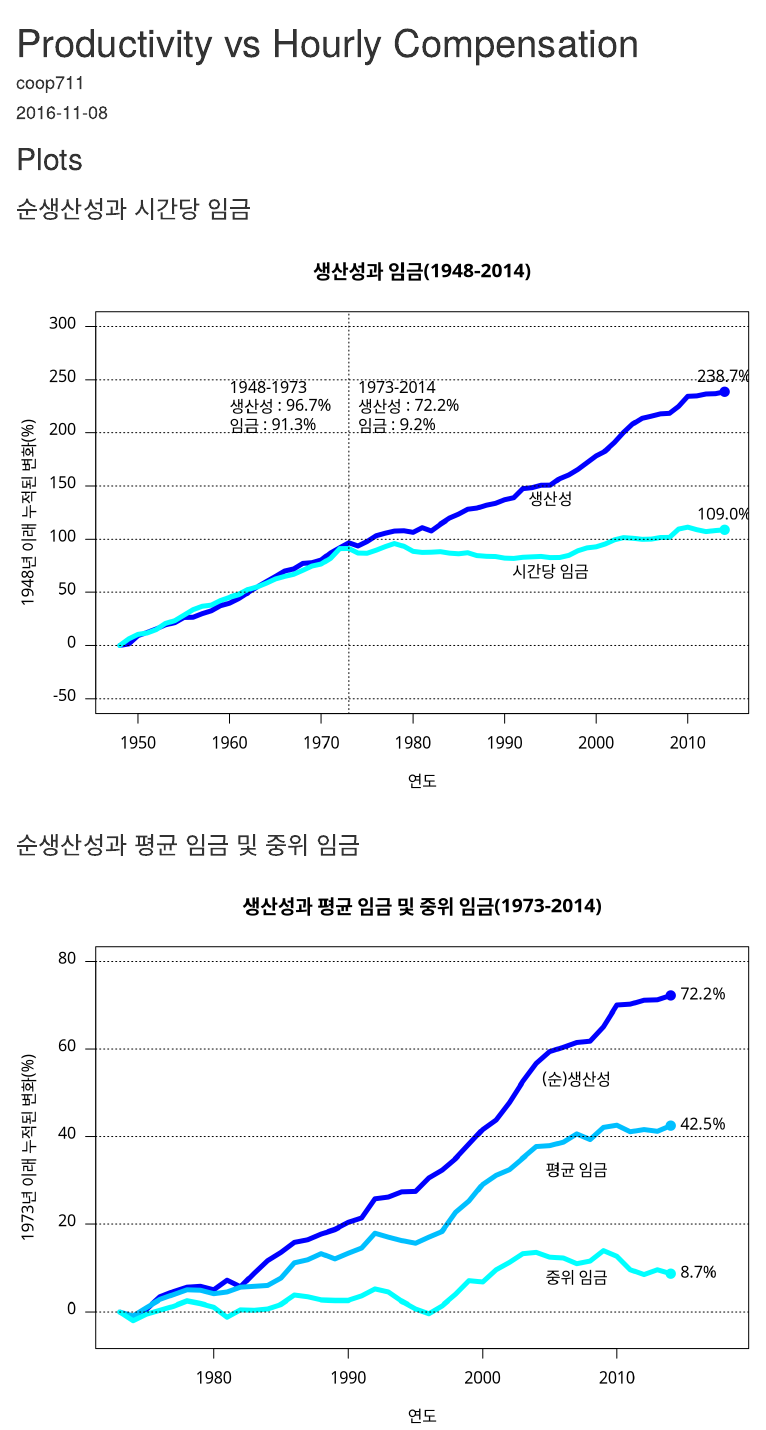
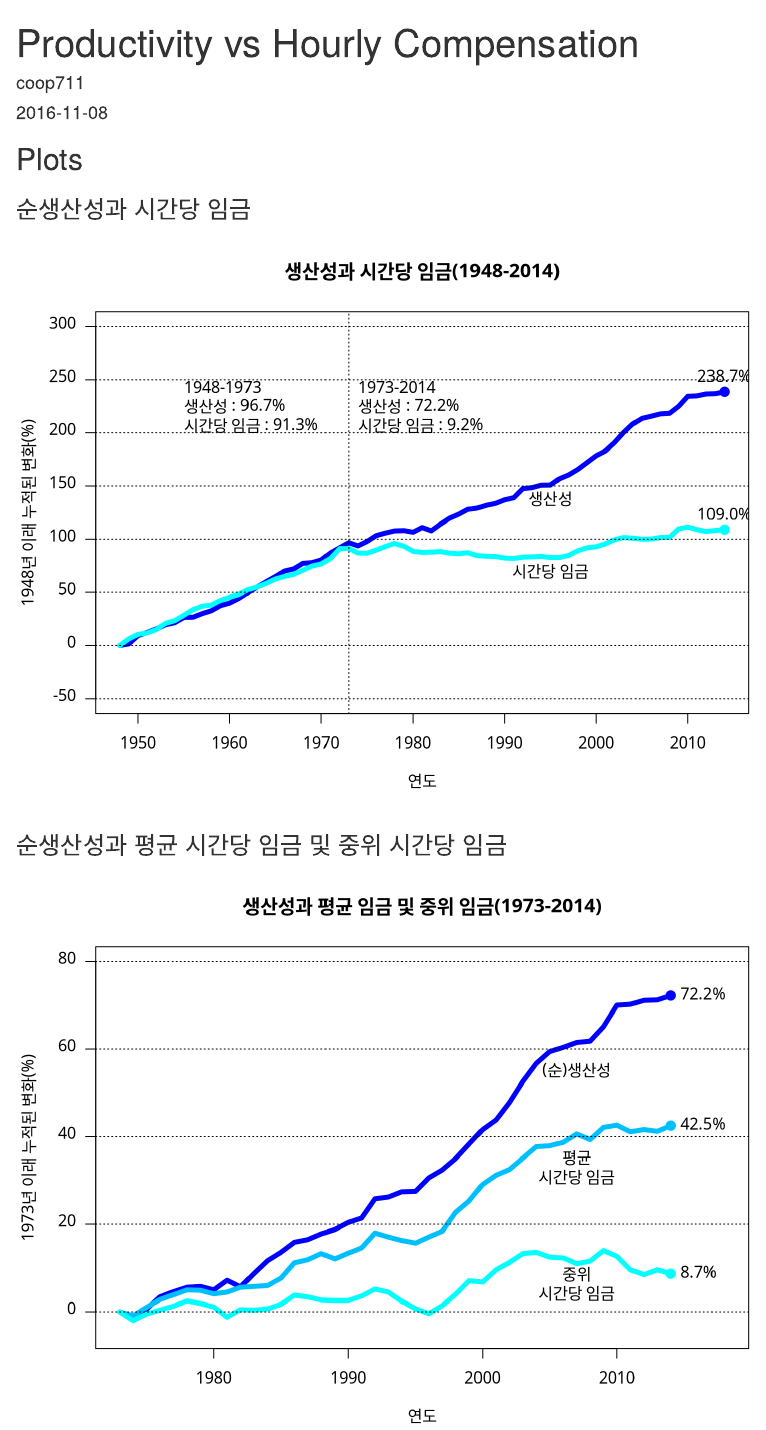
Before and after one commit to kwlee58/Income_Prod, an R Markdown document (R/productivity_vs_wage.Rmd): the page in a window 1100 px wide, from its top. Rendered offline with R 4.5, knitr and Pandoc, with nearby package versions.

Commit message:
Minor additions

````diff
--- a/R/productivity_vs_wage.Rmd
+++ b/R/productivity_vs_wage.Rmd
@@ -25,10 +25,11 @@ load("./prod_wage.RData")
 
 ```{r, plot1, echo = FALSE, fig.width = 8, fig.height = 6}
 par(family = "HCR Dotum LVT")
-main.title <- "생산성과 임금(1948-2014)"
+main.title <- "생산성과 시간당 임금(1948-2014)"
 x.lab <- "연도"
 y.lab <- "1948년 이래 누적된 변화(%)"
-legend.lab <- c("1948-1973\n생산성 : 96.7%\n임금 : 91.3%", "1973-2014\n생산성 : 72.2%\n임금 : 9.2%")
+text.lab <- c("시간당 임금", "생산성")
+legend.lab <- c("1948-1973\n생산성 : 96.7%\n시간당 임금 : 91.3%", "1973-2014\n생산성 : 72.2%\n시간당 임금 : 9.2%")
 plot(Net_productivity ~ Year, data = prod.wage, type = "l", col = "blue", xlab = x.lab, ylab = y.lab, main = main.title, lwd = 5, ylim = c(-50, 300), las = 1)
 lines(Hourly_compensation ~ Year, data = prod.wage, col = "cyan", lwd = 5)
 abline(h = seq(-50, 300, by = 50), lty = 3)
@@ -43,9 +44,9 @@ n.rows <- nrow(prod.wage)
 end.df <- subset(prod.wage, Year == Year[n.rows])
 y1995.df <- subset(prod.wage, Year == 1995)
 points(x = rep(end.df[, 1], 2), y = end.df[, 3:2], pch = 21, col = c("blue", "cyan"), bg = c("blue", "cyan"), cex = 1.3)
-text(x = 1995, y = y1995.df[, 2:3], labels = c("시간당 임금", "생산성"), pos = 1, 3)
+text(x = 1995, y = y1995.df[, 2:3], labels = text.lab, pos = 1, 3)
 text(x = 2014, y = end.df[, 2:3], labels = paste(format(end.df[, 2:3], digits = 1, nsmall = 1), "%", sep = ""), pos = 3)
-text(x = c(1960, 1974), y = 225, labels = legend.lab, adj = 0)
+text(x = c(1955, 1974), y = 225, labels = legend.lab, adj = 0)
 # dev.copy(png, file ="../pics/Productivity_vs_Wages_kr.png", width = 640, height = 480)
 ```
 
@@ -57,7 +58,7 @@ text(x = c(1960, 1974), y = 225, labels = legend.lab, adj = 0)
 par(family = "HCR Dotum LVT")
 main.title.2 <- "생산성과 평균 임금 및 중위 임금(1973-2014)"
 y.lab.2 <- "1973년 이래 누적된 변화(%)"
-text.lab <- c("(순)생산성", "평균 임금", "중위 임금")
+text.lab.2 <- c("(순)생산성", "평균\n시간당 임금", "중위\n시간당 임금")
 plot(Net_productivity ~ Year, data = prod.wage.2, type = "l", col = "blue", xlab = x.lab, ylab = y.lab.2, main = main.title.2, lwd = 5, xlim = c(1973, 2018), ylim = c(-5, 80), las = 1)
 lines(Real_average_hourly_compensation ~ Year, data = prod.wage.2, col = "deepskyblue", lwd = 5)
 lines(Real_median_hourly_compensation ~ Year, data = prod.wage.2, col = "cyan", lwd = 5)
@@ -73,7 +74,7 @@ n.rows.2 <- nrow(prod.wage.2)
 end.df.2 <- subset(prod.wage.2, Year == Year[n.rows.2])
 y2007.df <- subset(prod.wage.2, Year == 2007)
 points(x = rep(end.df.2[, 1], 3), y = end.df.2[, 4:2], pch = 21, col = c("blue", "deepskyblue", "cyan"), bg = c("blue", "deepskyblue", "cyan"), cex = 1.3)
-text(x = 2007, y = y2007.df[, 4:2] - c(5, 5, 0), labels = text.lab, pos = 1)
+text(x = 2007, y = y2007.df[, 4:2] - c(3, 3, 0), labels = text.lab.2, pos = 1)
 text(x = end.df.2[, 1], y = end.df.2[, 4:2], labels = paste(end.df.2[, 4:2], "%", sep = ""), pos = 4)
 # dev.copy(png, file ="../pics/Productivity_vs_median_Wages_kr.png", width = 640, height = 480)
 ```
````
Also changed, not shown: R/prod_wage_add.RData, R/productivity_vs_wage.html, R/productivity_vs_wage.Rmd (2 more changed lines), 1 other file.
